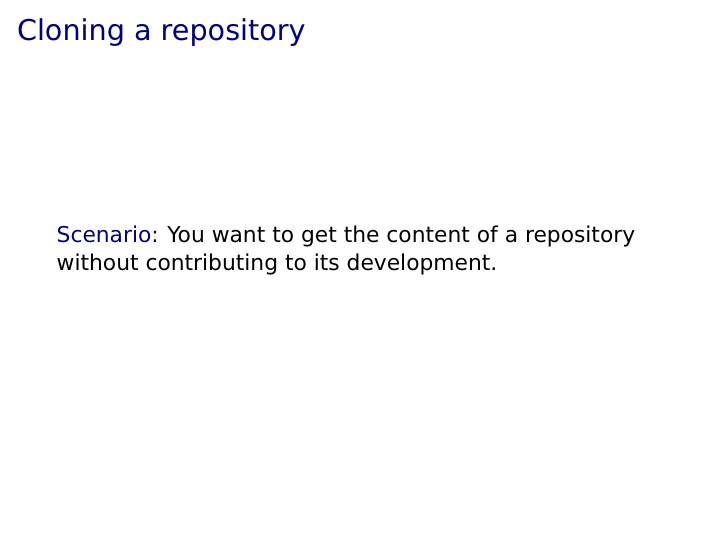
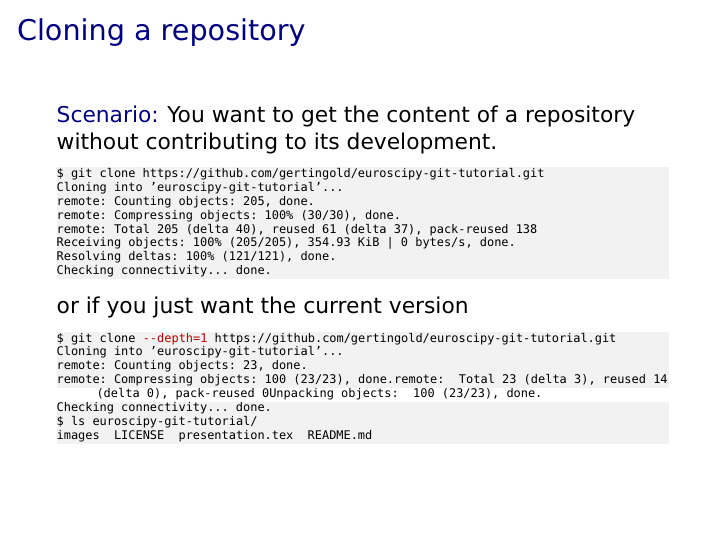
Before and after one commit to gertingold/euroscipy-git-tutorial, LaTeX slides (presentation.tex): page 46 of 50. Compiled offline with LuaLaTeX.

Commit message:
slide on cloning added

```diff
--- a/presentation.tex
+++ b/presentation.tex
@@ -945,9 +945,33 @@ Date:   Sun Aug 13 16:16:46 2017 +0200
  \end{itemize}
 \end{frame}
 
-\begin{frame}{Cloning a repository}
+\begin{frame}[fragile]{Cloning a repository}
  \structure{Scenario:} You want to get the content of a repository without contributing
 	to its development.
+
+ \begin{lstlisting}[basicstyle={\ttfamily\tiny}]
+$ git clone https://github.com/gertingold/euroscipy-git-tutorial.git
+Cloning into 'euroscipy-git-tutorial'...
+remote: Counting objects: 205, done.
+remote: Compressing objects: 100% (30/30), done.
+remote: Total 205 (delta 40), reused 61 (delta 37), pack-reused 138
+Receiving objects: 100% (205/205), 354.93 KiB | 0 bytes/s, done.
+Resolving deltas: 100% (121/121), done.
+Checking connectivity... done.
+ \end{lstlisting}
+
+ or if you just want the current version
+ \begin{lstlisting}[basicstyle={\ttfamily\tiny}, escapechar=\%, breaklines=true]
+$ git clone %\alert{\texttt{-\/-depth=1}}% https://github.com/gertingold/euroscipy-git-tutorial.git
+Cloning into 'euroscipy-git-tutorial'...
+remote: Counting objects: 23, done.
+remote: Compressing objects: 100% (23/23), done.
+remote: Total 23 (delta 3), reused 14 (delta 0), pack-reused 0
+Unpacking objects: 100% (23/23), done.
+Checking connectivity... done.
+$ ls euroscipy-git-tutorial/
+images  LICENSE  presentation.tex  README.md
+ \end{lstlisting}
 
 \end{frame}
 
```
